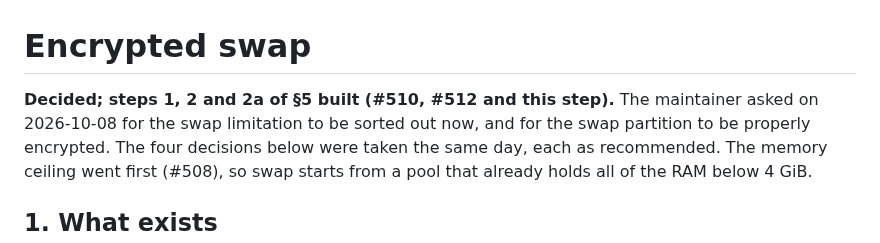
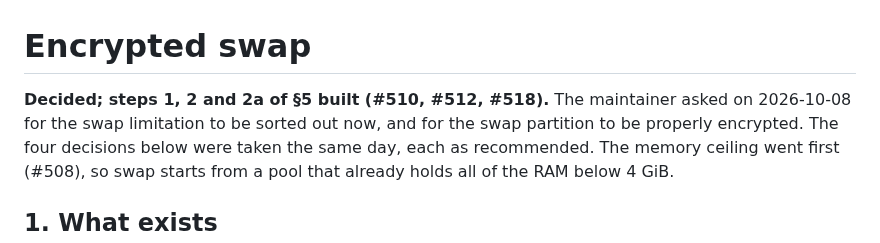
Before and after one commit to pharanyx-labs/Horus, a Markdown page: docs/design/swap.md, the part around the change. Rendered like a GitHub page.

Commit message:
docs(swap): name the PR in the design and the roadmap

```diff
--- a/docs/design/swap.md
+++ b/docs/design/swap.md
@@ -1,6 +1,6 @@
 # Encrypted swap
 
-**Decided; steps 1, 2 and 2a of §5 built (#510, #512 and this step).** The maintainer asked on 2026-10-08 for the swap limitation to be sorted
+**Decided; steps 1, 2 and 2a of §5 built (#510, #512, #518).** The maintainer asked on 2026-10-08 for the swap limitation to be sorted
 out now, and for the swap partition to be properly encrypted. The four decisions below were taken
 the same day, each as recommended. The memory ceiling went first (#508), so swap starts from a
 pool that already holds all of the RAM below 4 GiB.
```
Also changed, not shown: CHANGES.md (+1 -1 lines), docs/ROADMAP.md (+1 -1 lines).
